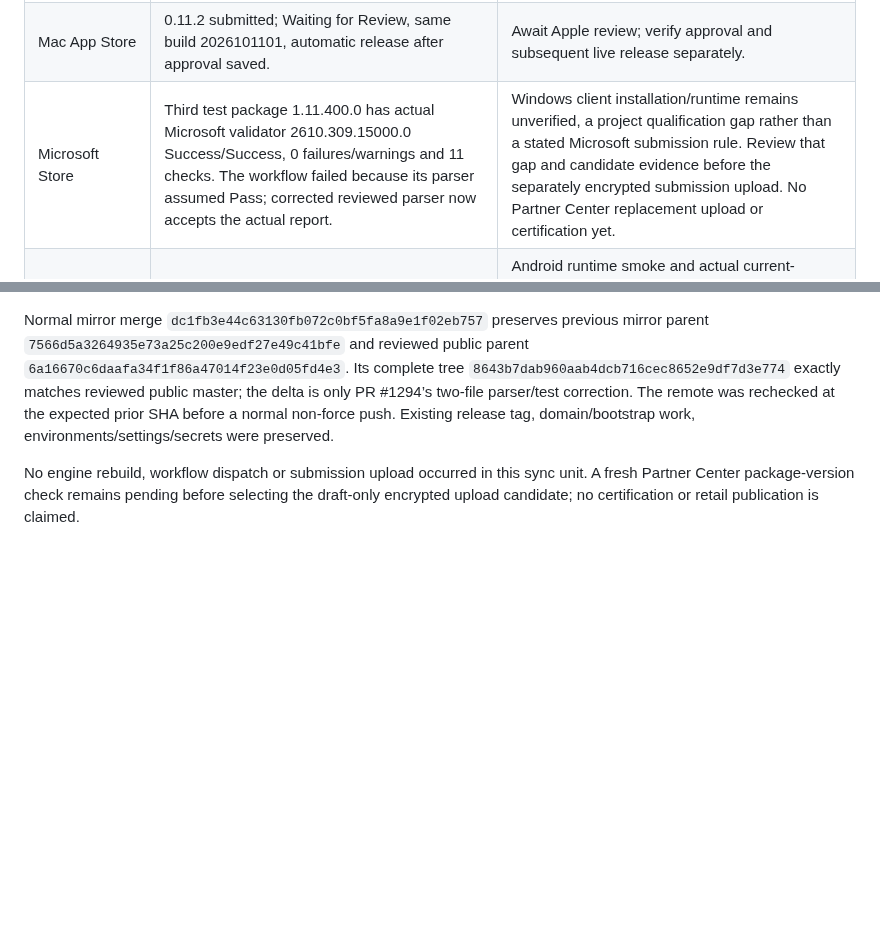
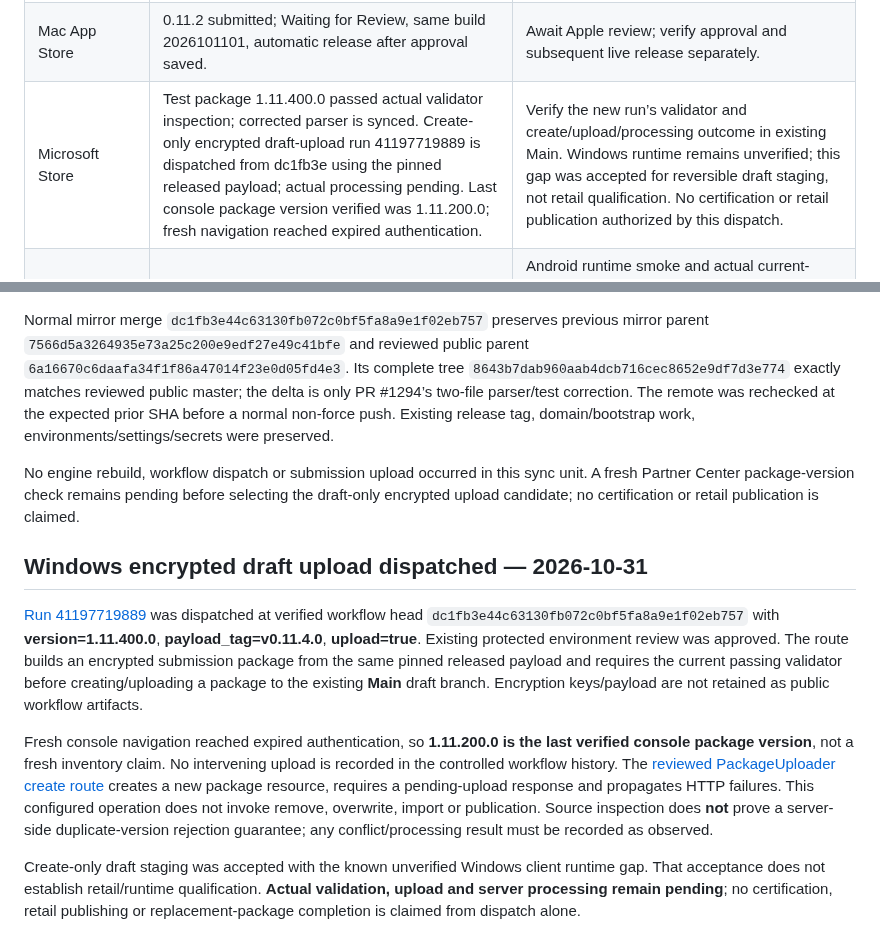
Before and after one commit to Globulation2/glob2-marketing, a Markdown page: planning/approved-storefront-rollout.md, 2 parts joined by grey strips. Drawn GitHub-style; blank space fills up the shorter version.

Commit message:
Record Windows encrypted draft-upload dispatch
Record exact run41197719889/head dc1fb3e and pinned payload/version/upload=true, with existing protected environment review. Capture the fresh console authentication limit and last verified1.11.200.0 without claiming current inventory.

Document verified create-only PackageUploader operation and propagated HTTP errors without inventing a duplicate-version guarantee. Known Windows runtime gap accepted for reversible draft staging only; actual validator/upload/processing pending. No certification/retail or public encryption material. Preserve concurrent domain edits unstaged.

```diff
--- a/planning/approved-storefront-rollout.md
+++ b/planning/approved-storefront-rollout.md
@@ -113,7 +113,7 @@ The following actions are now authorized; their dependencies and results remain
 | Google Play | Existing Closed Alpha 0.11.2; feature art in review. Production gate requires 12 real opted-in testers for 14 days; current count 0. | Satisfy the actual testing gate before production access. Existing email lists and 178 countries unchanged; no outreach performed. |
 | iOS | Existing Waiting for Review, build 1002101, manual release; existing device gallery retained. | Confirm review outcome/current build and normal platform preflight, then release when eligible under the existing authorization. Preserve the device gallery and compiled icon unless an approved replacement is available; retaining them requires no separate reapproval. No duplicate review submission presumed. |
 | Mac App Store | 0.11.2 submitted; Waiting for Review, same build 2026101101, automatic release after approval saved. | Await Apple review; verify approval and subsequent live release separately. |
-| Microsoft Store | Third test package 1.11.400.0 has actual Microsoft validator 2610.309.15000.0 Success/Success, 0 failures/warnings and 11 checks. The workflow failed because its parser assumed Pass; corrected reviewed parser now accepts the actual report. | Windows client installation/runtime remains unverified, a project qualification gap rather than a stated Microsoft submission rule. Review that gap and candidate evidence before the separately encrypted submission upload. No Partner Center replacement upload or certification yet. |
+| Microsoft Store | Test package 1.11.400.0 passed actual validator inspection; corrected parser is synced. Create-only encrypted draft-upload run 41197719889 is dispatched from dc1fb3e using the pinned released payload; actual processing pending. Last console package version verified was 1.11.200.0; fresh navigation reached expired authentication. | Verify the new run’s validator and create/upload/processing outcome in existing Main. Windows runtime remains unverified; this gap was accepted for reversible draft staging, not retail qualification. No certification or retail publication authorized by this dispatch. |
 | Amazon Appstore | Listing draft saved; exact signed v0.11.4.0/code 11040000 APK downloaded and locally hash/certificate/manifest/both-ARM-ABI verified. | Android runtime smoke and actual current-candidate export-form review remain pending. An Android 35 emulator route is available; physical Fire hardware is not established as mandatory. Existing draft still contains old APK 9050003; no current-candidate upload/submission yet. |
 | Epic | Test candidate 41157548760 succeeded from released-source maintenance commit 4a670dc028; staged Windows smoke accepted Launcher arguments and completed 10 ticks. New upload=true run 41197329053 targets the existing Dev artifact; actual upload is pending. | Verify the new run’s source/build/smoke/manifest gates and BPT Dev upload result, then inspect Launcher installation, store preview and platform review requirements. No Stage/Live promotion recorded. |
 | SourceForge | Existing project; credentials unavailable. | Owner access remains necessary; no credential reset or account creation has been performed. |
@@ -363,3 +363,12 @@ After verifying the current workflow/helper bytes still match the reviewed route
 Normal mirror merge `dc1fb3e44c63130fb072c0bf5fa8a9e1f02eb757` preserves previous mirror parent `7566d5a3264935e73a25c200e9edf27e49c41bfe` and reviewed public parent `6a16670c6daafa34f1f86a47014f23e0d05fd4e3`. Its complete tree `8643b7dab960aab4dcb716cec8652e9df7d3e774` exactly matches reviewed public master; the delta is only PR #1294’s two-file parser/test correction. The remote was rechecked at the expected prior SHA before a normal non-force push. Existing release tag, domain/bootstrap work, environments/settings/secrets were preserved.
 
 No engine rebuild, workflow dispatch or submission upload occurred in this sync unit. A fresh Partner Center package-version check remains pending before selecting the draft-only encrypted upload candidate; no certification or retail publication is claimed.
+
+
+## Windows encrypted draft upload dispatched — 2026-10-31
+
+[Run 41197719889](https://github.com/genixpro/glob2-release/actions/runs/41197719889) was dispatched at verified workflow head `dc1fb3e44c63130fb072c0bf5fa8a9e1f02eb757` with **version=1.11.400.0**, **payload_tag=v0.11.4.0**, **upload=true**. Existing protected environment review was approved. The route builds an encrypted submission package from the same pinned released payload and requires the current passing validator before creating/uploading a package to the existing **Main** draft branch. Encryption keys/payload are not retained as public workflow artifacts.
+
+Fresh console navigation reached expired authentication, so **1.11.200.0 is the last verified console package version**, not a fresh inventory claim. No intervening upload is recorded in the controlled workflow history. The [reviewed PackageUploader create route](https://github.com/microsoft/PackageUploader/blob/bdd9d36c7169c553513db9dda8157c714b1cba36/src/PackageUploader.ClientApi/PackageUploaderService.cs) creates a new package resource, requires a pending-upload response and propagates HTTP failures. This configured operation does not invoke remove, overwrite, import or publication. Source inspection does **not** prove a server-side duplicate-version rejection guarantee; any conflict/processing result must be recorded as observed.
+
+Create-only draft staging was accepted with the known unverified Windows client runtime gap. That acceptance does not establish retail/runtime qualification. **Actual validation, upload and server processing remain pending**; no certification, retail publishing or replacement-package completion is claimed from dispatch alone.
```
